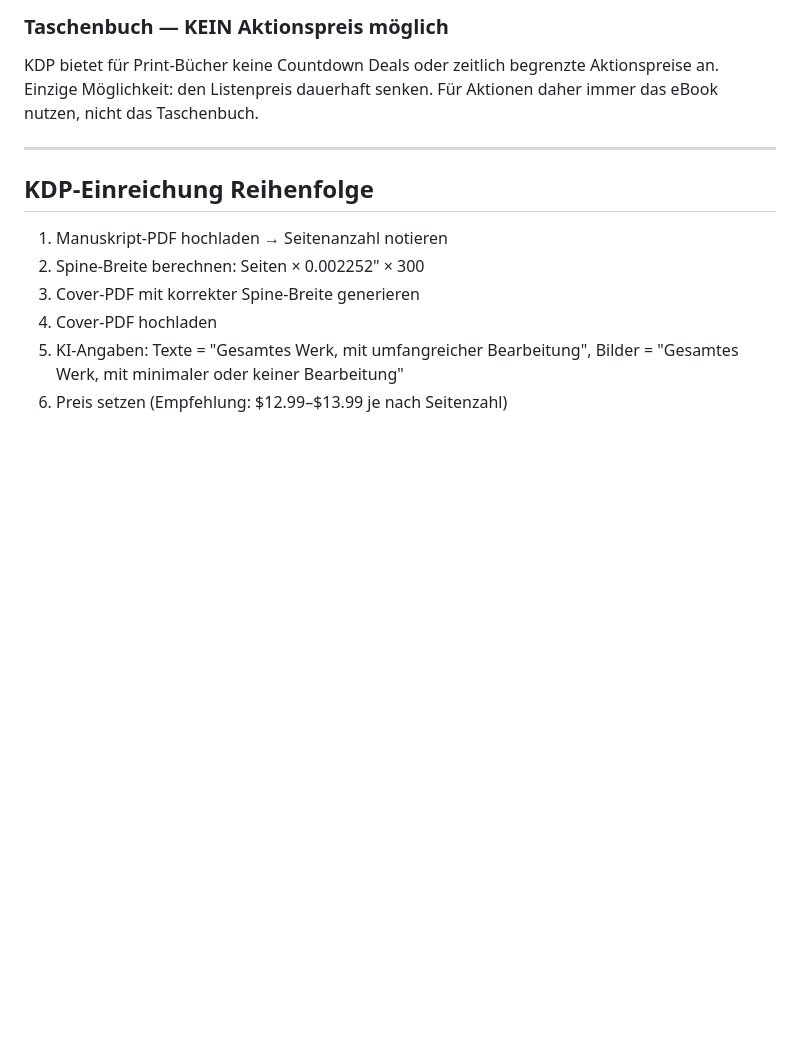
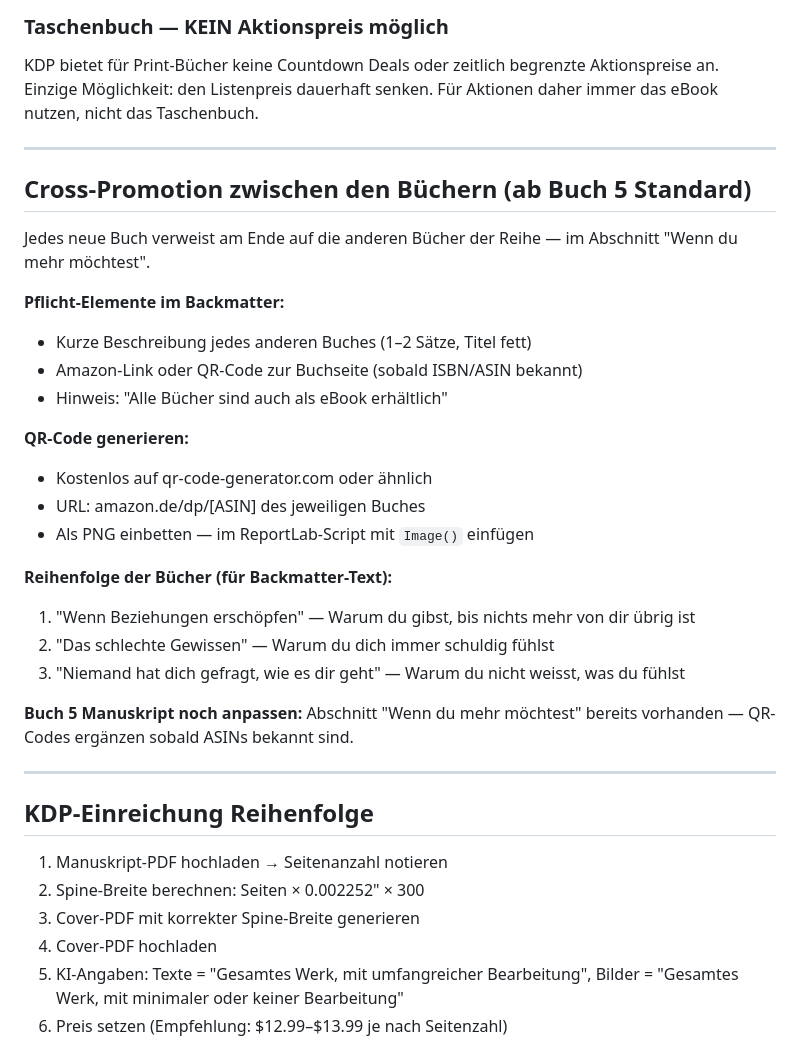
Before and after one commit to realistisch2020-sys/FEMCODE-Gehirn, a Markdown page: context/kdp-buch-produktion.md, the part around the change. Rendered like a GitHub page; blank space fills up the shorter version.

Commit message:
Add cross-promotion rule: QR codes and book references in every new book

```diff
--- a/context/kdp-buch-produktion.md
+++ b/context/kdp-buch-produktion.md
@@ -157,6 +157,29 @@ KDP bietet für Print-Bücher keine Countdown Deals oder zeitlich begrenzte Akti
 
 ---
 
+## Cross-Promotion zwischen den Büchern (ab Buch 5 Standard)
+
+Jedes neue Buch verweist am Ende auf die anderen Bücher der Reihe — im Abschnitt "Wenn du mehr möchtest".
+
+**Pflicht-Elemente im Backmatter:**
+- Kurze Beschreibung jedes anderen Buches (1–2 Sätze, Titel fett)
+- Amazon-Link oder QR-Code zur Buchseite (sobald ISBN/ASIN bekannt)
+- Hinweis: "Alle Bücher sind auch als eBook erhältlich"
+
+**QR-Code generieren:**
+- Kostenlos auf qr-code-generator.com oder ähnlich
+- URL: amazon.de/dp/[ASIN] des jeweiligen Buches
+- Als PNG einbetten — im ReportLab-Script mit `Image()` einfügen
+
+**Reihenfolge der Bücher (für Backmatter-Text):**
+1. "Wenn Beziehungen erschöpfen" — Warum du gibst, bis nichts mehr von dir übrig ist
+2. "Das schlechte Gewissen" — Warum du dich immer schuldig fühlst
+3. "Niemand hat dich gefragt, wie es dir geht" — Warum du nicht weisst, was du fühlst
+
+**Buch 5 Manuskript noch anpassen:** Abschnitt "Wenn du mehr möchtest" bereits vorhanden — QR-Codes ergänzen sobald ASINs bekannt sind.
+
+---
+
 ## KDP-Einreichung Reihenfolge
 
 1. Manuskript-PDF hochladen → Seitenanzahl notieren
```
